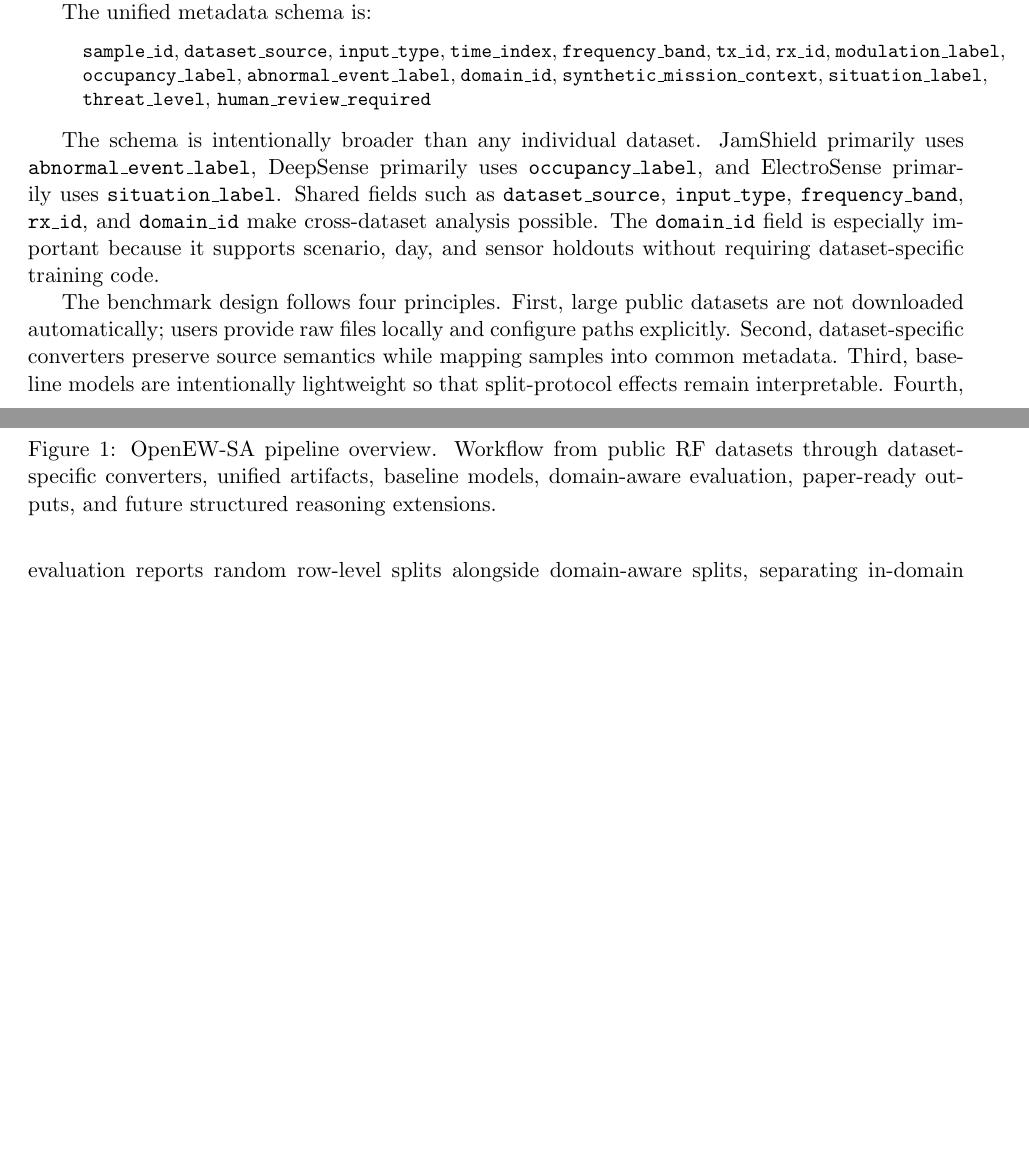
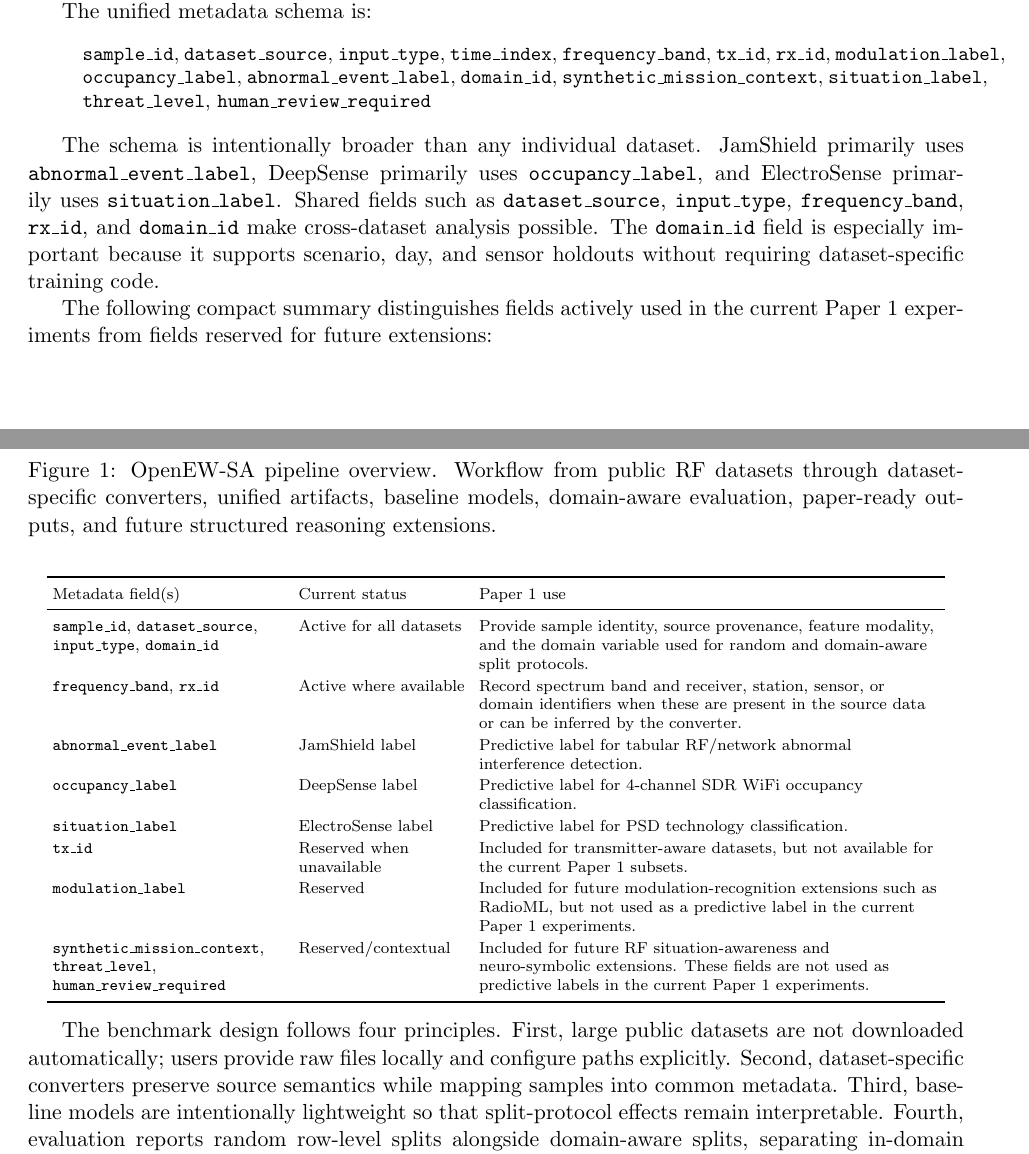
Before and after one commit to donggil113/OpenEW-SA, a LaTeX paper (papers/paper1_openew_sa/latex/main.tex): two parts of pages 3 and 4 of 13, joined at a grey line, cut so that both start at the same text, the shorter picture padded with empty space. Compiled offline with pdfLaTeX.

Commit message:
Add Paper 1 schema field usage summary

```diff
--- a/papers/paper1_openew_sa/latex/main.tex
+++ b/papers/paper1_openew_sa/latex/main.tex
@@ -83,6 +83,27 @@
 \end{quote}
 
 The schema is intentionally broader than any individual dataset. JamShield primarily uses \artifact{abnormal\_event\_label}, DeepSense primarily uses \artifact{occupancy\_label}, and ElectroSense primarily uses \artifact{situation\_label}. Shared fields such as \artifact{dataset\_source}, \artifact{input\_type}, \artifact{frequency\_band}, \artifact{rx\_id}, and \artifact{domain\_id} make cross-dataset analysis possible. The \artifact{domain\_id} field is especially important because it supports scenario, day, and sensor holdouts without requiring dataset-specific training code.
+
+The following compact summary distinguishes fields actively used in the current Paper 1 experiments from fields reserved for future extensions:
+\begin{center}
+\scriptsize
+\setlength{\tabcolsep}{3pt}
+\renewcommand{\arraystretch}{1.14}
+\begin{tabularx}{0.96\textwidth}{L{0.25\textwidth} L{0.18\textwidth} Y}
+  \toprule
+  Metadata field(s) & Current status & Paper 1 use \\
+  \midrule
+  \artifact{sample\_id}, \artifact{dataset\_source}, \artifact{input\_type}, \artifact{domain\_id} & Active for all datasets & Provide sample identity, source provenance, feature modality, and the domain variable used for random and domain-aware split protocols. \\
+  \artifact{frequency\_band}, \artifact{rx\_id} & Active where available & Record spectrum band and receiver, station, sensor, or domain identifiers when these are present in the source data or can be inferred by the converter. \\
+  \artifact{abnormal\_event\_label} & JamShield label & Predictive label for tabular RF/network abnormal interference detection. \\
+  \artifact{occupancy\_label} & DeepSense label & Predictive label for 4-channel SDR WiFi occupancy classification. \\
+  \artifact{situation\_label} & ElectroSense label & Predictive label for PSD technology classification. \\
+  \artifact{tx\_id} & Reserved when unavailable & Included for transmitter-aware datasets, but not available for the current Paper 1 subsets. \\
+  \artifact{modulation\_label} & Reserved & Included for future modulation-recognition extensions such as RadioML, but not used as a predictive label in the current Paper 1 experiments. \\
+  \artifact{synthetic\_mission\_context}, \artifact{threat\_level}, \artifact{human\_review\_required} & Reserved/contextual & Included for future RF situation-awareness and neuro-symbolic extensions. These fields are not used as predictive labels in the current Paper 1 experiments. \\
+  \bottomrule
+\end{tabularx}
+\end{center}
 
 The benchmark design follows four principles. First, large public datasets are not downloaded automatically; users provide raw files locally and configure paths explicitly. Second, dataset-specific converters preserve source semantics while mapping samples into common metadata. Third, baseline models are intentionally lightweight so that split-protocol effects remain interpretable. Fourth, evaluation reports random row-level splits alongside domain-aware splits, separating in-domain interpolation from deployment-relevant generalization.
 
```
